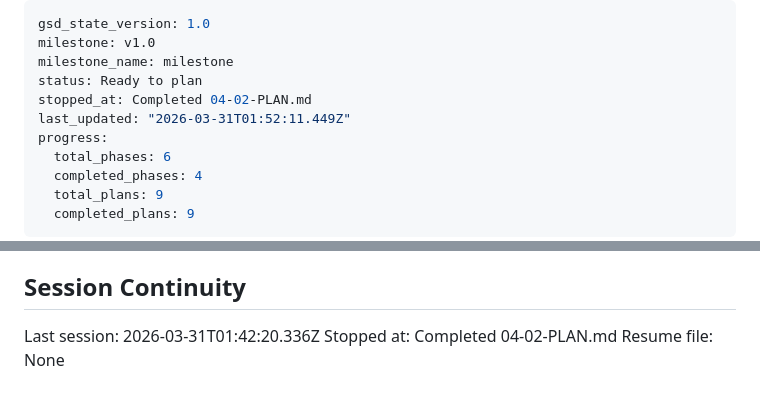
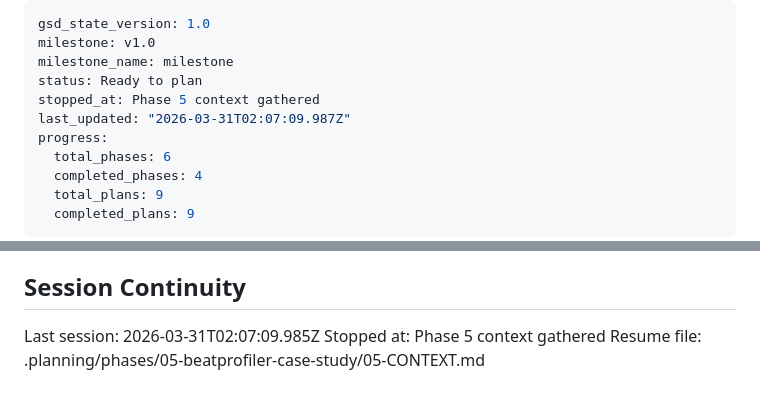
Before and after one commit to xmicroby/xmicroby.github.io, a Markdown page: .planning/STATE.md, 2 parts joined by grey strips. GitHub-like rendering.

Commit message:
docs(state): record phase 5 context session

```diff
--- a/.planning/STATE.md
+++ b/.planning/STATE.md
@@ -3,8 +3,8 @@ gsd_state_version: 1.0
 milestone: v1.0
 milestone_name: milestone
 status: Ready to plan
-stopped_at: Completed 04-02-PLAN.md
-last_updated: "2026-03-31T01:52:11.449Z"
+stopped_at: Phase 5 context gathered
+last_updated: "2026-03-31T02:07:09.987Z"
 progress:
   total_phases: 6
   completed_phases: 4
@@ -90,6 +90,6 @@ None yet.
 
 ## Session Continuity
 
-Last session: 2026-03-31T01:42:20.336Z
-Stopped at: Completed 04-02-PLAN.md
-Resume file: None
+Last session: 2026-03-31T02:07:09.985Z
+Stopped at: Phase 5 context gathered
+Resume file: .planning/phases/05-beatprofiler-case-study/05-CONTEXT.md
```
